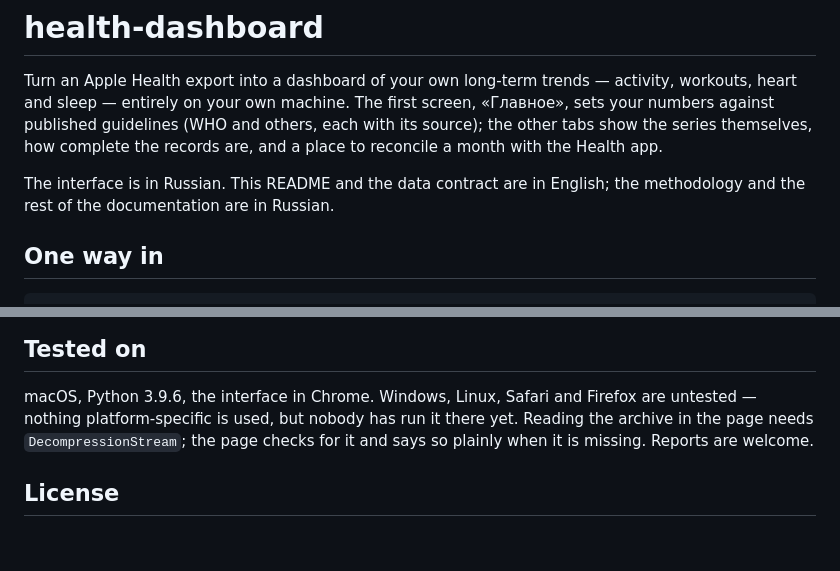
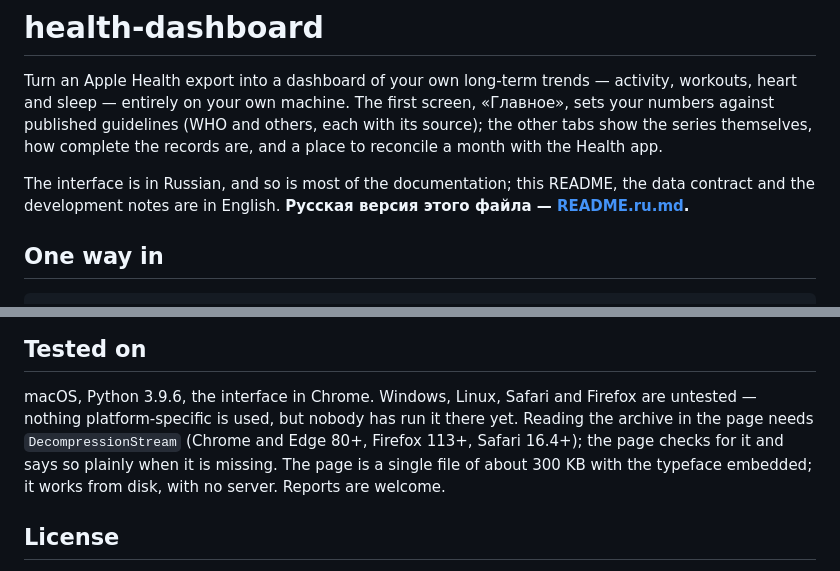
Before and after one commit to blashkin/health-dashboard-public, a Markdown page: README.md, 2 parts joined by grey strips. Drawn GitHub-style; blank space fills up the shorter version.

```diff
--- a/README.md
+++ b/README.md
@@ -6,8 +6,9 @@ sets your numbers against published guidelines (WHO and others, each with its so
 the other tabs show the series themselves, how complete the records are, and a place to
 reconcile a month with the Health app.
 
-The interface is in Russian. This README and the data contract are in English; the
-methodology and the rest of the documentation are in Russian.
+The interface is in Russian, and so is most of the documentation; this README, the
+data contract and the development notes are in English. **Русская версия этого файла —
+[README.ru.md](README.ru.md).**
 
 ## One way in
 
@@ -93,8 +94,10 @@ The limits worth knowing before you read any number are listed in
 
 macOS, Python 3.9.6, the interface in Chrome. Windows, Linux, Safari and Firefox are
 untested — nothing platform-specific is used, but nobody has run it there yet. Reading
-the archive in the page needs `DecompressionStream`; the page checks for it and says so
-plainly when it is missing. Reports are welcome.
+the archive in the page needs `DecompressionStream` (Chrome and Edge 80+, Firefox 113+,
+Safari 16.4+); the page checks for it and says so plainly when it is missing. The page
+is a single file of about 300 KB with the typeface embedded; it works from disk, with
+no server. Reports are welcome.
 
 ## License
 
```
Also changed, not shown: README.ru.md (added, +103 -0 lines).
